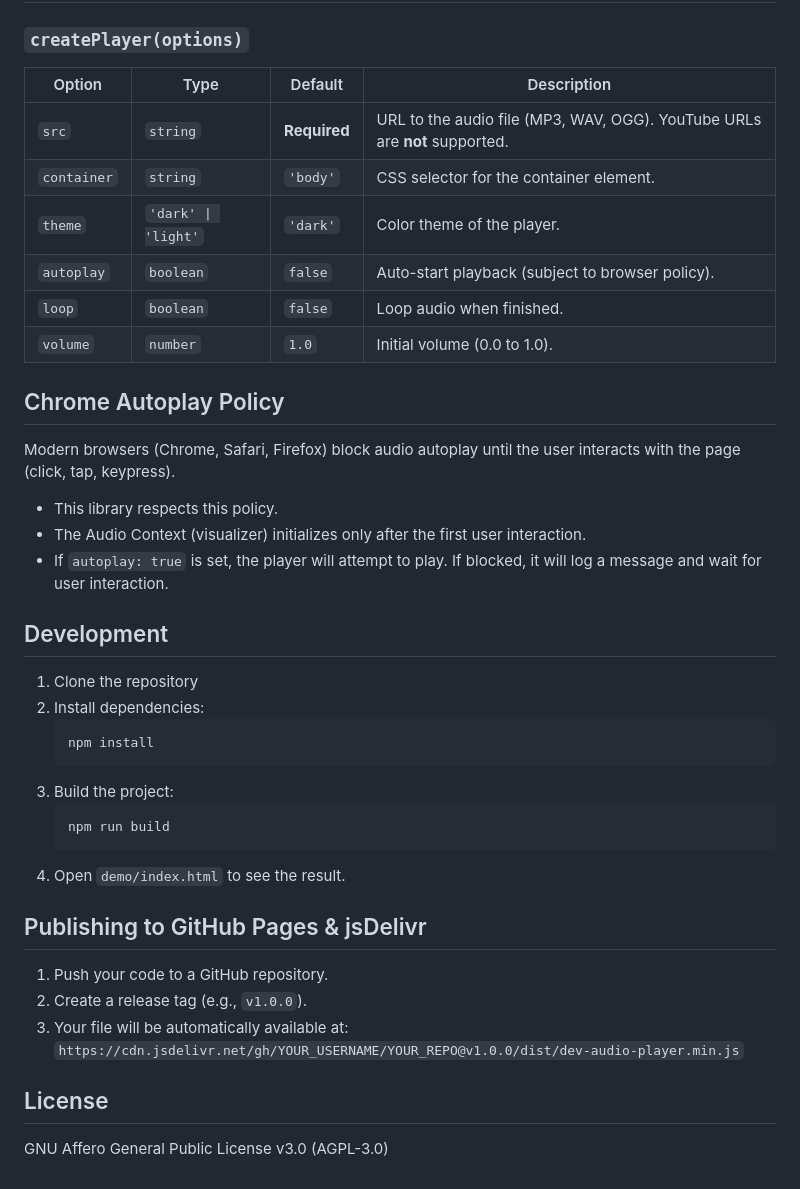
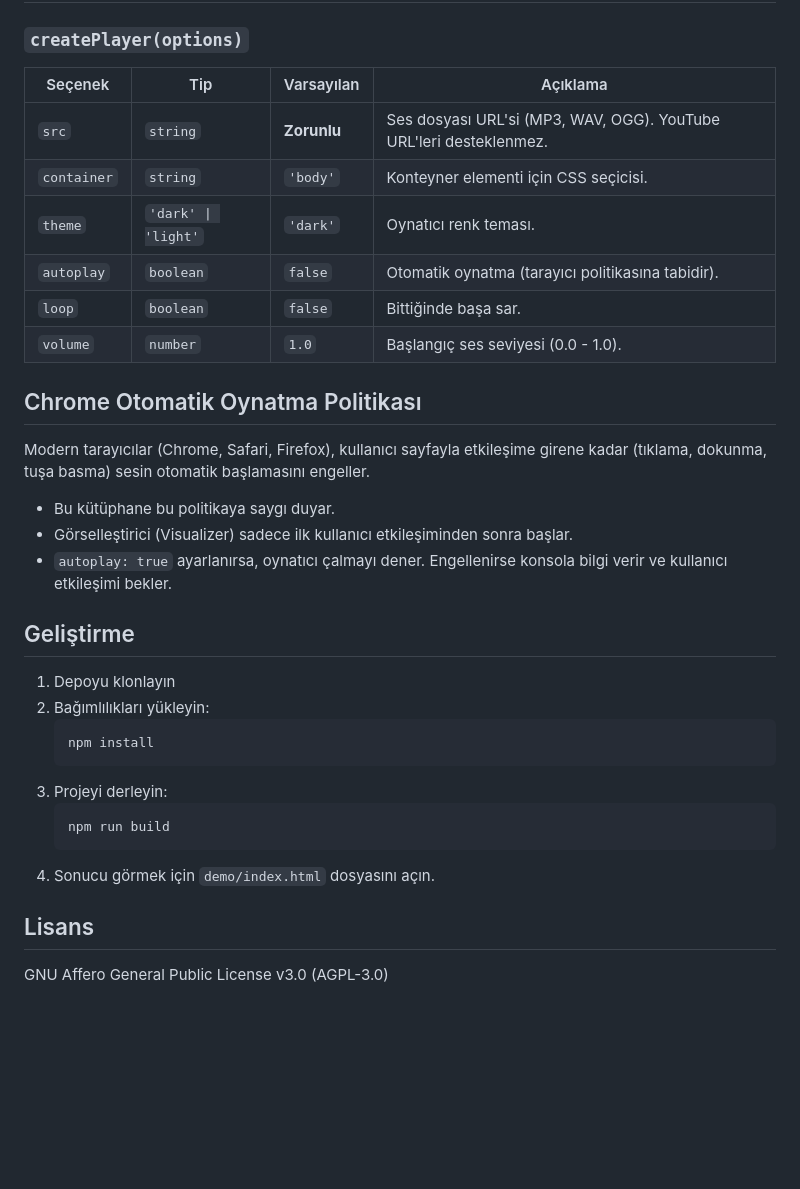
Before and after one commit to hzKamburga/dev-audio-player, a Markdown page: README.md, the part around one of its changes. Drawn GitHub-style; blank space fills up the shorter version.

````diff
--- a/README.md
+++ b/README.md
@@ -73,43 +67,36 @@ Initialize the player:
 
 ### `createPlayer(options)`
 
-| Option | Type | Default | Description |
-|--------|------|---------|-------------|
-| `src` | `string` | **Required** | URL to the audio file (MP3, WAV, OGG). YouTube URLs are **not** supported. |
-| `container` | `string` | `'body'` | CSS selector for the container element. |
-| `theme` | `'dark' \| 'light'` | `'dark'` | Color theme of the player. |
-| `autoplay` | `boolean` | `false` | Auto-start playback (subject to browser policy). |
-| `loop` | `boolean` | `false` | Loop audio when finished. |
-| `volume` | `number` | `1.0` | Initial volume (0.0 to 1.0). |
+| Seçenek | Tip | Varsayılan | Açıklama |
+|---------|-----|------------|----------|
+| `src` | `string` | **Zorunlu** | Ses dosyası URL'si (MP3, WAV, OGG). YouTube URL'leri desteklenmez. |
+| `container` | `string` | `'body'` | Konteyner elementi için CSS seçicisi. |
+| `theme` | `'dark' \| 'light'` | `'dark'` | Oynatıcı renk teması. |
+| `autoplay` | `boolean` | `false` | Otomatik oynatma (tarayıcı politikasına tabidir). |
+| `loop` | `boolean` | `false` | Bittiğinde başa sar. |
+| `volume` | `number` | `1.0` | Başlangıç ses seviyesi (0.0 - 1.0). |
 
-## Chrome Autoplay Policy
+## Chrome Otomatik Oynatma Politikası
 
-Modern browsers (Chrome, Safari, Firefox) block audio autoplay until the user interacts with the page (click, tap, keypress).
+Modern tarayıcılar (Chrome, Safari, Firefox), kullanıcı sayfayla etkileşime girene kadar (tıklama, dokunma, tuşa basma) sesin otomatik başlamasını engeller.
 
-- This library respects this policy.
-- The Audio Context (visualizer) initializes only after the first user interaction.
-- If `autoplay: true` is set, the player will attempt to play. If blocked, it will log a message and wait for user interaction.
+- Bu kütüphane bu politikaya saygı duyar.
+- Görselleştirici (Visualizer) sadece ilk kullanıcı etkileşiminden sonra başlar.
+- `autoplay: true` ayarlanırsa, oynatıcı çalmayı dener. Engellenirse konsola bilgi verir ve kullanıcı etkileşimi bekler.
 
-## Development
+## Geliştirme
 
-1. Clone the repository
-2. Install dependencies:
+1. Depoyu klonlayın
+2. Bağımlılıkları yükleyin:
    ```bash
    npm install
    ```
-3. Build the project:
+3. Projeyi derleyin:
    ```bash
    npm run build
    ```
-4. Open `demo/index.html` to see the result.
+4. Sonucu görmek için `demo/index.html` dosyasını açın.
 
-## Publishing to GitHub Pages & jsDelivr
-
-1. Push your code to a GitHub repository.
-2. Create a release tag (e.g., `v1.0.0`).
-3. Your file will be automatically available at:
-   `https://cdn.jsdelivr.net/gh/YOUR_USERNAME/YOUR_REPO@v1.0.0/dist/dev-audio-player.min.js`
-
-## License
+## Lisans
 
 GNU Affero General Public License v3.0 (AGPL-3.0)
````
Also changed, not shown: other parts of README.md (+29 -35 lines).
